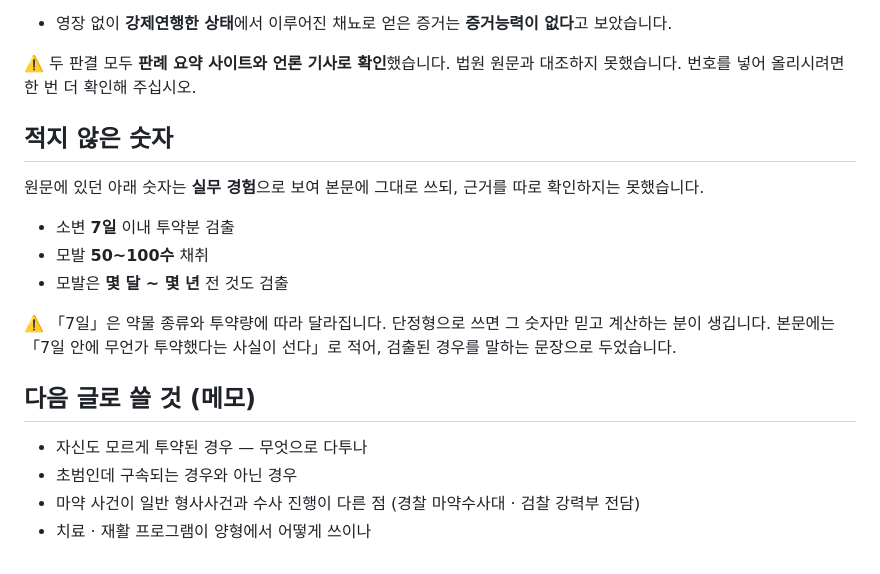
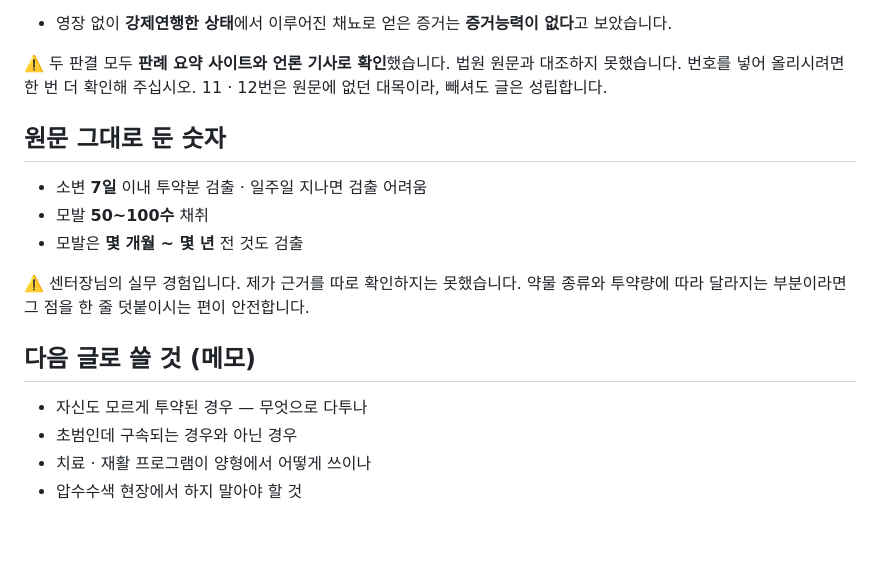
Before and after one commit to cheerleadersue-del/-, a Markdown page: docs/스레드-글-마약검사.md, the part around one of its changes. Rendered like a GitHub page; blank space fills up the shorter version.

```diff
--- a/docs/스레드-글-마약검사.md
+++ b/docs/스레드-글-마약검사.md
@@ -119,25 +201,21 @@
 ⚠️ 두 판결 모두 **판례 요약 사이트와 언론 기사로 확인**했습니다.
    법원 원문과 대조하지 못했습니다. 번호를 넣어 올리시려면
    한 번 더 확인해 주십시오.
+   11 · 12번은 원문에 없던 대목이라, 빼셔도 글은 성립합니다.
 
-## 적지 않은 숫자
+## 원문 그대로 둔 숫자
 
-원문에 있던 아래 숫자는 **실무 경험**으로 보여 본문에
-그대로 쓰되, 근거를 따로 확인하지는 못했습니다.
+- 소변 **7일** 이내 투약분 검출 · 일주일 지나면 검출 어려움
+- 모발 **50~100수** 채취
+- 모발은 **몇 개월 ~ 몇 년** 전 것도 검출
 
-- 소변 **7일** 이내 투약분 검출
-- 모발 **50~100수** 채취
-- 모발은 **몇 달 ~ 몇 년** 전 것도 검출
-
-⚠️ 「7일」은 약물 종류와 투약량에 따라 달라집니다.
-   단정형으로 쓰면 그 숫자만 믿고 계산하는 분이 생깁니다.
-   본문에는 「7일 안에 무언가 투약했다는 사실이 선다」로
-   적어, 검출된 경우를 말하는 문장으로 두었습니다.
+⚠️ 센터장님의 실무 경험입니다. 제가 근거를 따로 확인하지는
+   못했습니다. 약물 종류와 투약량에 따라 달라지는 부분이라면
+   그 점을 한 줄 덧붙이시는 편이 안전합니다.
 
 ## 다음 글로 쓸 것 (메모)
 
 - 자신도 모르게 투약된 경우 — 무엇으로 다투나
 - 초범인데 구속되는 경우와 아닌 경우
-- 마약 사건이 일반 형사사건과 수사 진행이 다른 점
-  (경찰 마약수사대 · 검찰 강력부 전담)
 - 치료 · 재활 프로그램이 양형에서 어떻게 쓰이나
+- 압수수색 현장에서 하지 말아야 할 것
```
Also changed, not shown: other parts of docs/스레드-글-마약검사.md (+138 -56 lines).
